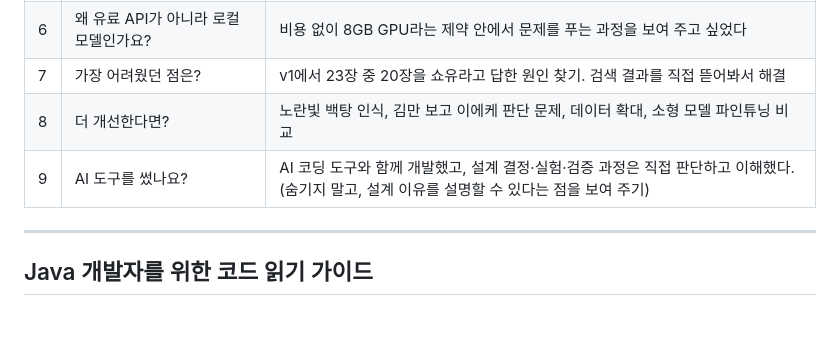
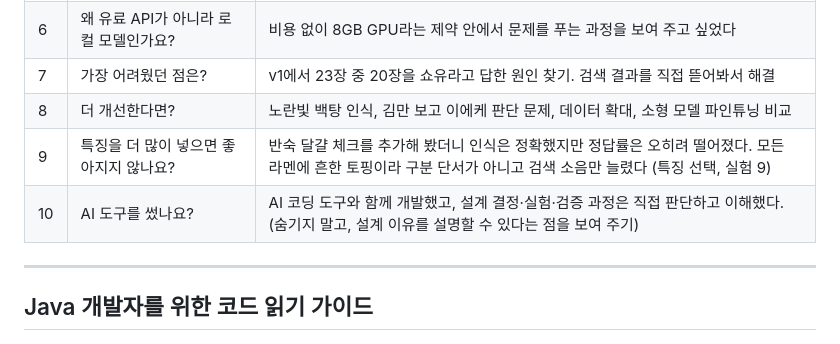
Before and after one commit to Mal-Mi-Jal/ramen-vision-bot, a Markdown page: docs/tech-notes.md, the part around the change. GitHub-like rendering.

Commit message:
Add feature-selection lesson to tech notes interview Q&A
Co-Authored-By: Claude Opus 5.5 <noreply@anthropic.com>

```diff
--- a/docs/tech-notes.md
+++ b/docs/tech-notes.md
@@ -118,7 +118,8 @@
 | 6 | 왜 유료 API가 아니라 로컬 모델인가요? | 비용 없이 8GB GPU라는 제약 안에서 문제를 푸는 과정을 보여 주고 싶었다 |
 | 7 | 가장 어려웠던 점은? | v1에서 23장 중 20장을 쇼유라고 답한 원인 찾기. 검색 결과를 직접 뜯어봐서 해결 |
 | 8 | 더 개선한다면? | 노란빛 백탕 인식, 김만 보고 이에케 판단 문제, 데이터 확대, 소형 모델 파인튜닝 비교 |
-| 9 | AI 도구를 썼나요? | AI 코딩 도구와 함께 개발했고, 설계 결정·실험·검증 과정은 직접 판단하고 이해했다. (숨기지 말고, 설계 이유를 설명할 수 있다는 점을 보여 주기) |
+| 9 | 특징을 더 많이 넣으면 좋아지지 않나요? | 반숙 달걀 체크를 추가해 봤더니 인식은 정확했지만 정답률은 오히려 떨어졌다. 모든 라멘에 흔한 토핑이라 구분 단서가 아니고 검색 소음만 늘렸다 (특징 선택, 실험 9) |
+| 10 | AI 도구를 썼나요? | AI 코딩 도구와 함께 개발했고, 설계 결정·실험·검증 과정은 직접 판단하고 이해했다. (숨기지 말고, 설계 이유를 설명할 수 있다는 점을 보여 주기) |
 
 ---
 
```
